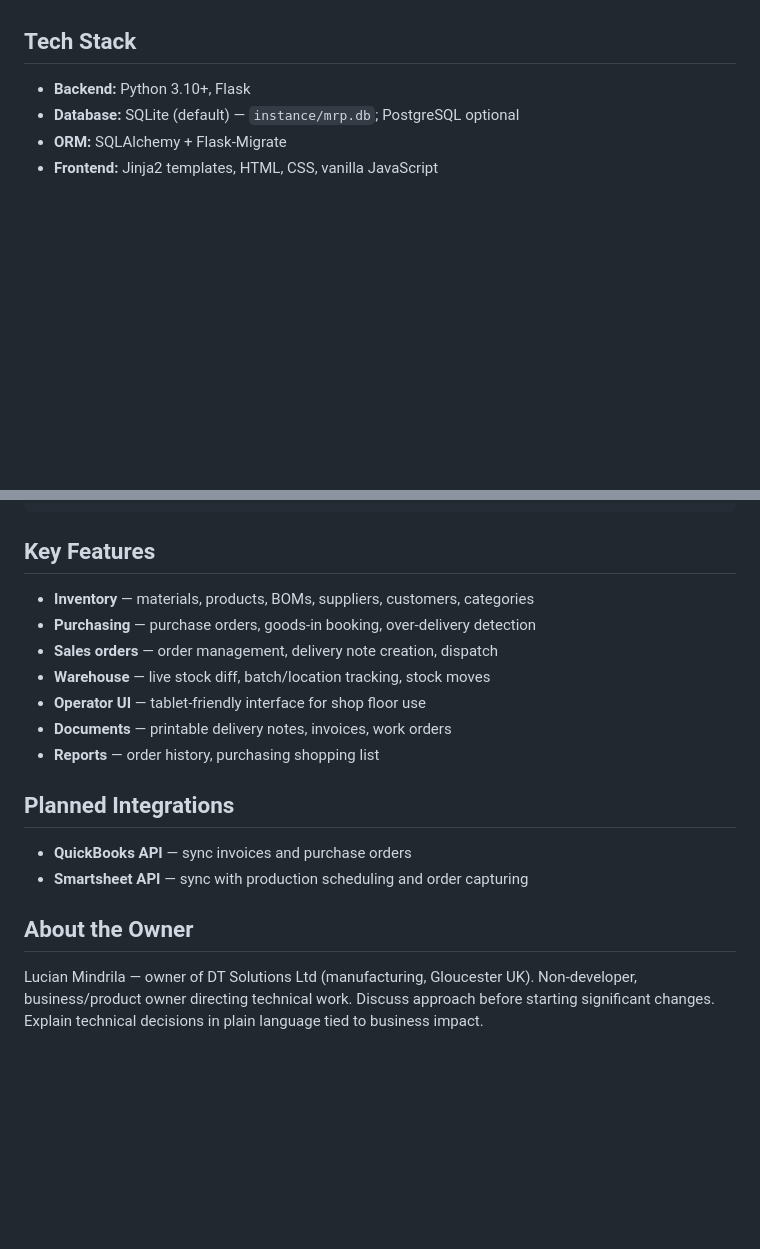
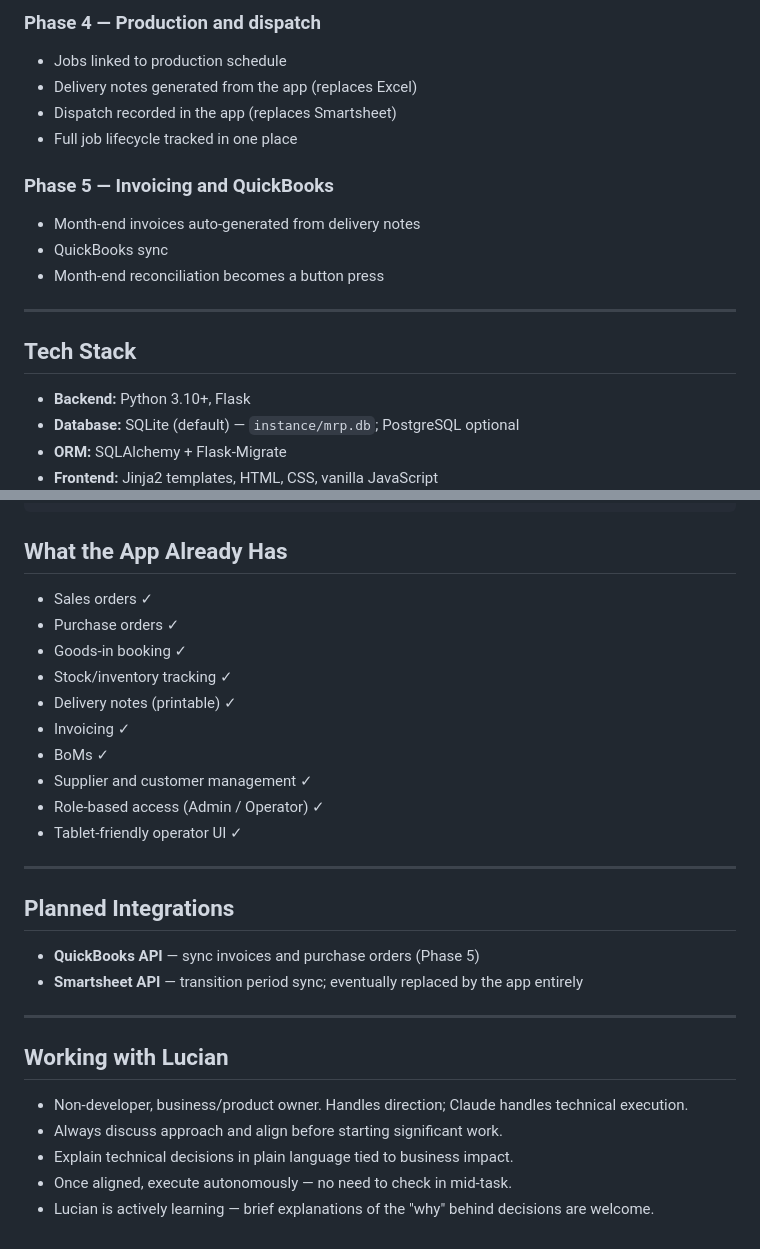
Before and after one commit to LucianMindrila/MRP-lite, a Markdown page: CLAUDE.md, 2 parts joined by grey strips. Drawn GitHub-style; blank space fills up the shorter version.

Commit message:
Update CLAUDE.md with business flow, pain points and phased build plan

````diff
--- a/CLAUDE.md
+++ b/CLAUDE.md
@@ -7,3 +68,15 @@ Lightweight MRP (Material Requirements Planning) web app built for DT Solutions
+### Phase 4 — Production and dispatch
+- Jobs linked to production schedule
+- Delivery notes generated from the app (replaces Excel)
+- Dispatch recorded in the app (replaces Smartsheet)
+- Full job lifecycle tracked in one place
+
+### Phase 5 — Invoicing and QuickBooks
+- Month-end invoices auto-generated from delivery notes
+- QuickBooks sync
+- Month-end reconciliation becomes a button press
+
+---
 
 ## Tech Stack
 
@@ -72,21 +147,32 @@ static/
   js/app.js         Frontend JS
 ```
 
-## Key Features
+## What the App Already Has
 
-- **Inventory** — materials, products, BOMs, suppliers, customers, categories
-- **Purchasing** — purchase orders, goods-in booking, over-delivery detection
-- **Sales orders** — order management, delivery note creation, dispatch
-- **Warehouse** — live stock diff, batch/location tracking, stock moves
-- **Operator UI** — tablet-friendly interface for shop floor use
-- **Documents** — printable delivery notes, invoices, work orders
-- **Reports** — order history, purchasing shopping list
+- Sales orders ✓
+- Purchase orders ✓
+- Goods-in booking ✓
+- Stock/inventory tracking ✓
+- Delivery notes (printable) ✓
+- Invoicing ✓
+- BoMs ✓
+- Supplier and customer management ✓
+- Role-based access (Admin / Operator) ✓
+- Tablet-friendly operator UI ✓
+
+---
 
 ## Planned Integrations
 
-- **QuickBooks API** — sync invoices and purchase orders
-- **Smartsheet API** — sync with production scheduling and order capturing
+- **QuickBooks API** — sync invoices and purchase orders (Phase 5)
+- **Smartsheet API** — transition period sync; eventually replaced by the app entirely
 
-## About the Owner
+---
 
-Lucian Mindrila — owner of DT Solutions Ltd (manufacturing, Gloucester UK). Non-developer, business/product owner directing technical work. Discuss approach before starting significant changes. Explain technical decisions in plain language tied to business impact.
+## Working with Lucian
+
+- Non-developer, business/product owner. Handles direction; Claude handles technical execution.
+- Always discuss approach and align before starting significant work.
+- Explain technical decisions in plain language tied to business impact.
+- Once aligned, execute autonomously — no need to check in mid-task.
+- Lucian is actively learning — brief explanations of the "why" behind decisions are welcome.
````
Also changed, not shown: other parts of CLAUDE.md (+64 -1 lines).
